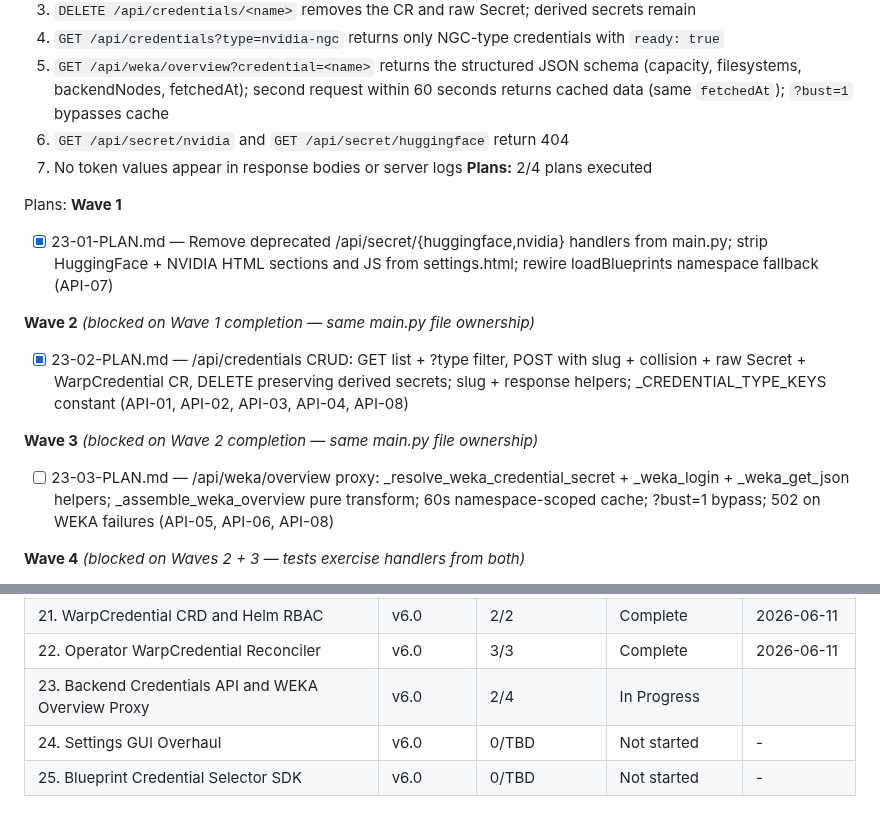
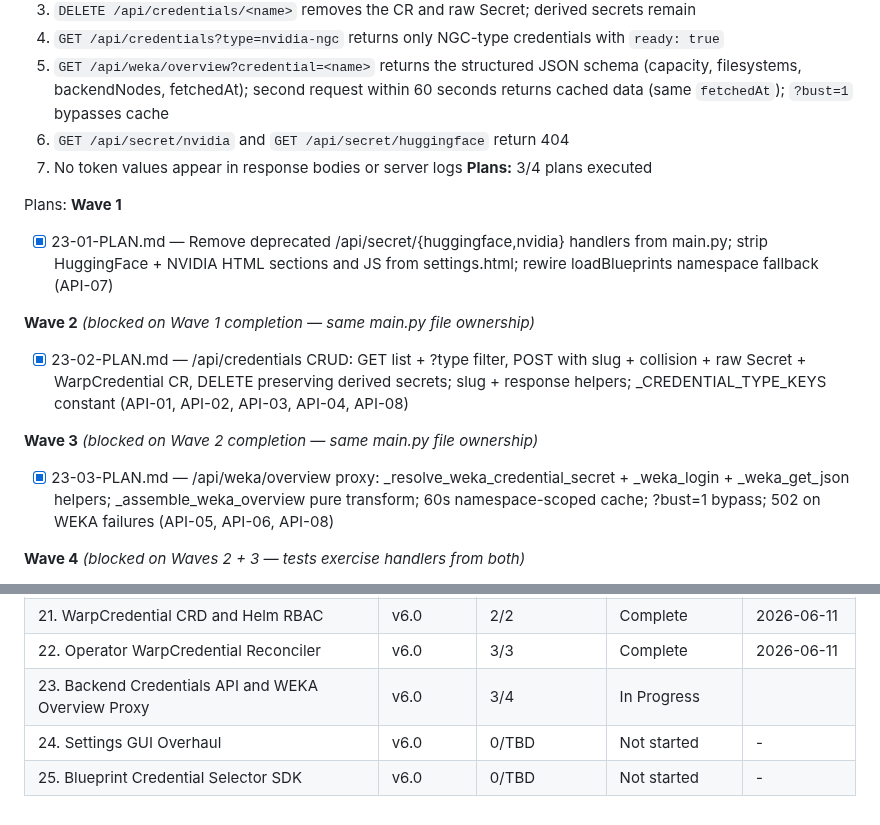
Before and after one commit to weka/wekaappstore, a Markdown page: .planning/ROADMAP.md, 2 parts joined by grey strips. Drawn GitHub-style.

Commit message:
docs(phase-23): update tracking after wave 3

```diff
--- a/.planning/ROADMAP.md
+++ b/.planning/ROADMAP.md
@@ -254,7 +254,7 @@ Plans:
   5. `GET /api/weka/overview?credential=<name>` returns the structured JSON schema (capacity, filesystems, backendNodes, fetchedAt); second request within 60 seconds returns cached data (same `fetchedAt`); `?bust=1` bypasses cache
   6. `GET /api/secret/nvidia` and `GET /api/secret/huggingface` return 404
   7. No token values appear in response bodies or server logs
-**Plans:** 2/4 plans executed
+**Plans:** 3/4 plans executed
 
 Plans:
 **Wave 1**
@@ -264,7 +264,7 @@ Plans:
 - [x] 23-02-PLAN.md — /api/credentials CRUD: GET list + ?type filter, POST with slug + collision + raw Secret + WarpCredential CR, DELETE preserving derived secrets; slug + response helpers; _CREDENTIAL_TYPE_KEYS constant (API-01, API-02, API-03, API-04, API-08)
 
 **Wave 3** *(blocked on Wave 2 completion — same main.py file ownership)*
-- [ ] 23-03-PLAN.md — /api/weka/overview proxy: _resolve_weka_credential_secret + _weka_login + _weka_get_json helpers; _assemble_weka_overview pure transform; 60s namespace-scoped cache; ?bust=1 bypass; 502 on WEKA failures (API-05, API-06, API-08)
+- [x] 23-03-PLAN.md — /api/weka/overview proxy: _resolve_weka_credential_secret + _weka_login + _weka_get_json helpers; _assemble_weka_overview pure transform; 60s namespace-scoped cache; ?bust=1 bypass; 502 on WEKA failures (API-05, API-06, API-08)
 
 **Wave 4** *(blocked on Waves 2 + 3 — tests exercise handlers from both)*
 - [ ] 23-04-PLAN.md — app-store-gui/tests/test_credentials_api.py: pure-helper tests + GET/POST/DELETE handler tests + WEKA overview assembler + cache TTL + bust + namespace scoping + no-token-leak assertions (all API requirements)
@@ -323,6 +323,6 @@ v6.0 Execution Order: 21 → 22 → 23 → 24/25 (Phases 24 and 25 can be develo
 | 20. AIDP Migration Smoke Test | v5.0 | 0/TBD | Not started | - |
 | 21. WarpCredential CRD and Helm RBAC | v6.0 | 2/2 | Complete    | 2026-06-11 |
 | 22. Operator WarpCredential Reconciler | v6.0 | 3/3 | Complete    | 2026-06-11 |
-| 23. Backend Credentials API and WEKA Overview Proxy | v6.0 | 2/4 | In Progress|  |
+| 23. Backend Credentials API and WEKA Overview Proxy | v6.0 | 3/4 | In Progress|  |
 | 24. Settings GUI Overhaul | v6.0 | 0/TBD | Not started | - |
 | 25. Blueprint Credential Selector SDK | v6.0 | 0/TBD | Not started | - |
```
